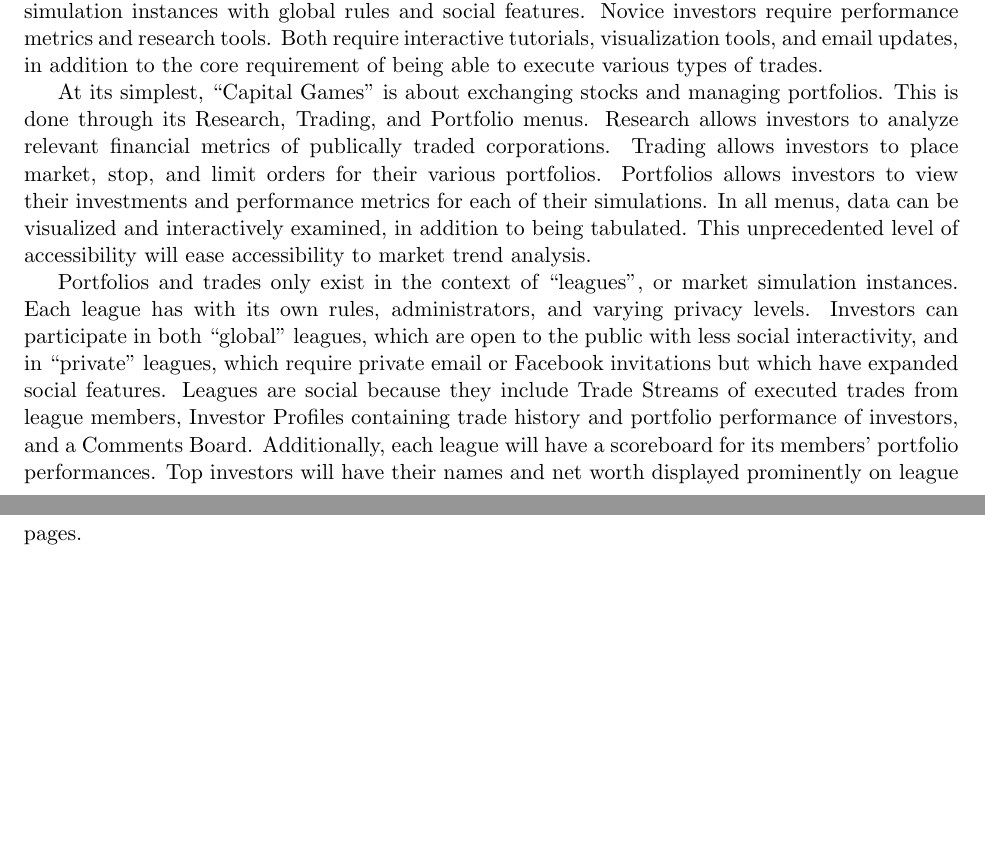
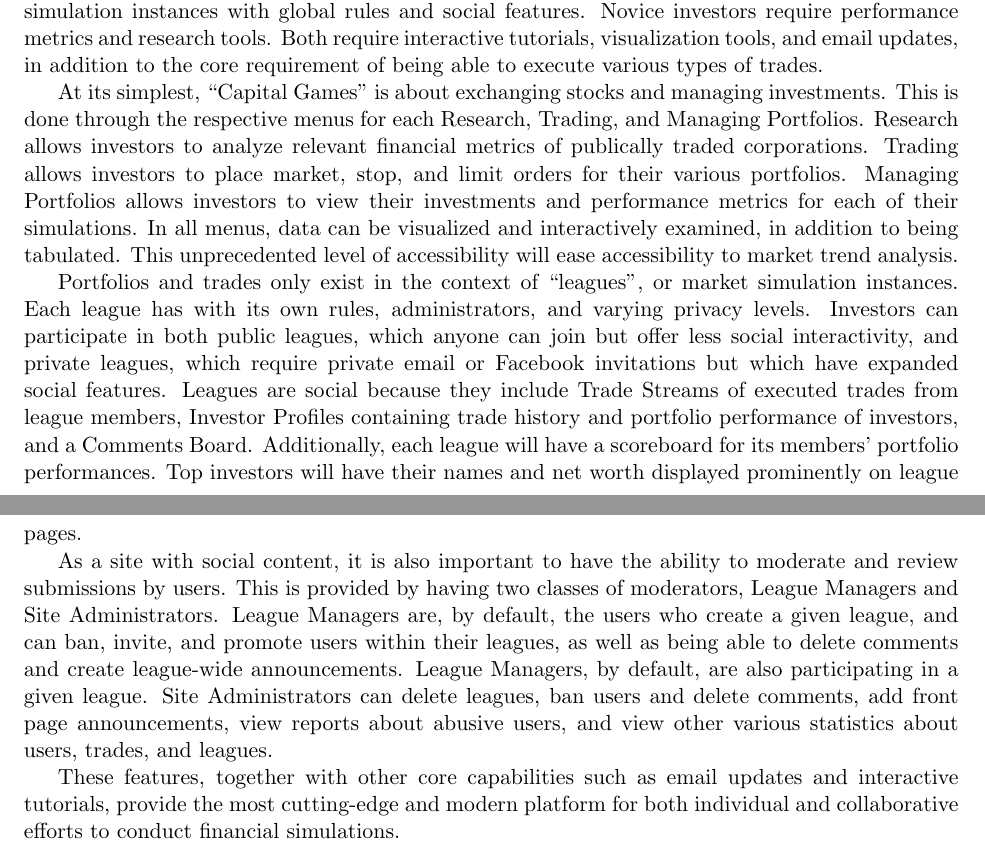
Before and after one commit to Artiavis/sereporttemplates, a LaTeX book (report1part1.tex, which reads tex/customersor.tex): two parts of pages 5 and 6 of 10, joined at a grey line, cut so that both start at the same text, the shorter picture padded with empty space. Compiled offline with pdfLaTeX.

Commit message:
Finished Customer SOR Draft1

```diff
--- a/tex/customersor.tex
+++ b/tex/customersor.tex
@@ -2,43 +2,18 @@
 
 \section{Problem Statement}
 
-Perhaps nothing portrays capitalism better than the Stock Market. The ability for individuals and
-collectives to gain equity in international corporations, trade that equity, and perhaps even gain
-a profit, has piqued the imagination of a nation for well over a century. One could even say that
-owning stock is part and parcel of The American Dream.
+Perhaps nothing portrays capitalism better than the Stock Market. The ability for individuals and collectives to gain equity in international corporations, trade that equity, and perhaps even gain a profit, has piqued the imagination of a nation for well over a century. One could even say that owning stock is part and parcel of The American Dream.
 
-However, there is a barrier that separates this dream from reality for many would-be investors:
-an understanding of the market. The stock market has myriad intricate ways of bundling and
-exchanging instruments, most of which will be beyond the ken of an economic novice. An economist
-may be interested in the differences between Mutual Funds and Exchange-Traded Funds; a banker may
-have the judgment to decide between a Stop Order and a Market Order. These financial techniques
-offer greater flexibility and control over investments to experienced investors and scientists,
-who are masters of the field. The beginner does not care to be bothered by these techniques, as
-they can turn a straightforward process into an overwhelming headache.
+However, there is a barrier that separates this dream from reality for many would-be investors: an understanding of the market. The stock market has myriad intricate ways of bundling and exchanging instruments, most of which will be beyond the ken of an economic novice. An economist may be interested in the differences between Mutual Funds and Exchange-Traded Funds; a banker may have the judgment to decide between a Stop Order and a Market Order. These financial techniques offer greater flexibility and control over investments to experienced investors and scientists, who are masters of the field. The beginner does not care to be bothered by these techniques, as they can turn a straightforward process into an overwhelming headache.
 
-With Capital Games we are interested in developing a learning platform for these students - a
-stock market simulation program.
+With Capital Games we are interested in developing a learning platform for these students - a stock market simulation program.
 
-“Capital Games” is marketed at two primary classes of user; students and novice investors, each
-of whom have different needs. Students require a social aspect to their experience - shared
-simulation instances with global rules and social features. Novice investors require performance
-metrics and research tools. Both require interactive tutorials, visualization tools, and email
-updates, in addition to the core requirement of being able to execute various types of trades.
+“Capital Games” is marketed at two primary classes of user; students and novice investors, each of whom have different needs. Students require a social aspect to their experience - shared simulation instances with global rules and social features. Novice investors require performance metrics and research tools. Both require interactive tutorials, visualization tools, and email updates, in addition to the core requirement of being able to execute various types of trades.
 
-At its simplest, “Capital Games” is about exchanging stocks and managing portfolios. This is done
-through its Research, Trading, and Portfolio menus. Research allows investors to analyze relevant
-financial metrics of publically traded corporations. Trading allows investors to place market,
-stop, and limit orders for their various portfolios. Portfolios allows investors to view their
-investments and performance metrics for each of their simulations. In all menus, data can be
-visualized and interactively examined, in addition to being tabulated. This unprecedented level
-of accessibility will ease accessibility to market trend analysis.
+At its simplest, “Capital Games” is about exchanging stocks and managing investments. This is done through the respective menus for each Research, Trading, and Managing Portfolios. Research allows investors to analyze relevant financial metrics of publically traded corporations. Trading allows investors to place market, stop, and limit orders for their various portfolios. Managing Portfolios allows investors to view their investments and performance metrics for each of their simulations. In all menus, data can be visualized and interactively examined, in addition to being tabulated. This unprecedented level of accessibility will ease accessibility to market trend analysis.
 
-Portfolios and trades only exist in the context of “leagues”, or market simulation instances.
-Each league has with its own rules, administrators, and varying privacy levels. Investors can
-participate in both “global” leagues, which are open to the public with less social interactivity,
-and in “private” leagues, which require private email or Facebook invitations but which have
-expanded social features. Leagues are social because they include Trade Streams of executed trades
-from league members, Investor Profiles containing trade history and portfolio performance of
-investors, and a Comments Board. Additionally, each league will have a scoreboard for its members’
-portfolio performances. Top investors will have their names and net worth displayed prominently on
-league pages.
+Portfolios and trades only exist in the context of “leagues”, or market simulation instances. Each league has with its own rules, administrators, and varying privacy levels. Investors can participate in both public leagues, which anyone can join but offer less social interactivity, and private leagues, which require private email or Facebook invitations but which have expanded social features. Leagues are social because they include Trade Streams of executed trades from league members, Investor Profiles containing trade history and portfolio performance of investors, and a Comments Board. Additionally, each league will have a scoreboard for its members’ portfolio performances. Top investors will have their names and net worth displayed prominently on league pages.
+
+As a site with social content, it is also important to have the ability to moderate and review submissions by users. This is provided by having two classes of moderators, League Managers and Site Administrators. League Managers are, by default, the users who create a given league, and can ban, invite, and promote users within their leagues, as well as being able to delete comments and create league-wide announcements. League Managers, by default, are also participating in a given league. Site Administrators can delete leagues, ban users and delete comments, add front page announcements, view reports about abusive users, and view other various statistics about users, trades, and leagues.
+
+These features, together with other core capabilities such as email updates and interactive tutorials, provide the most cutting-edge and modern platform for both individual and collaborative efforts to conduct financial simulations.
```
